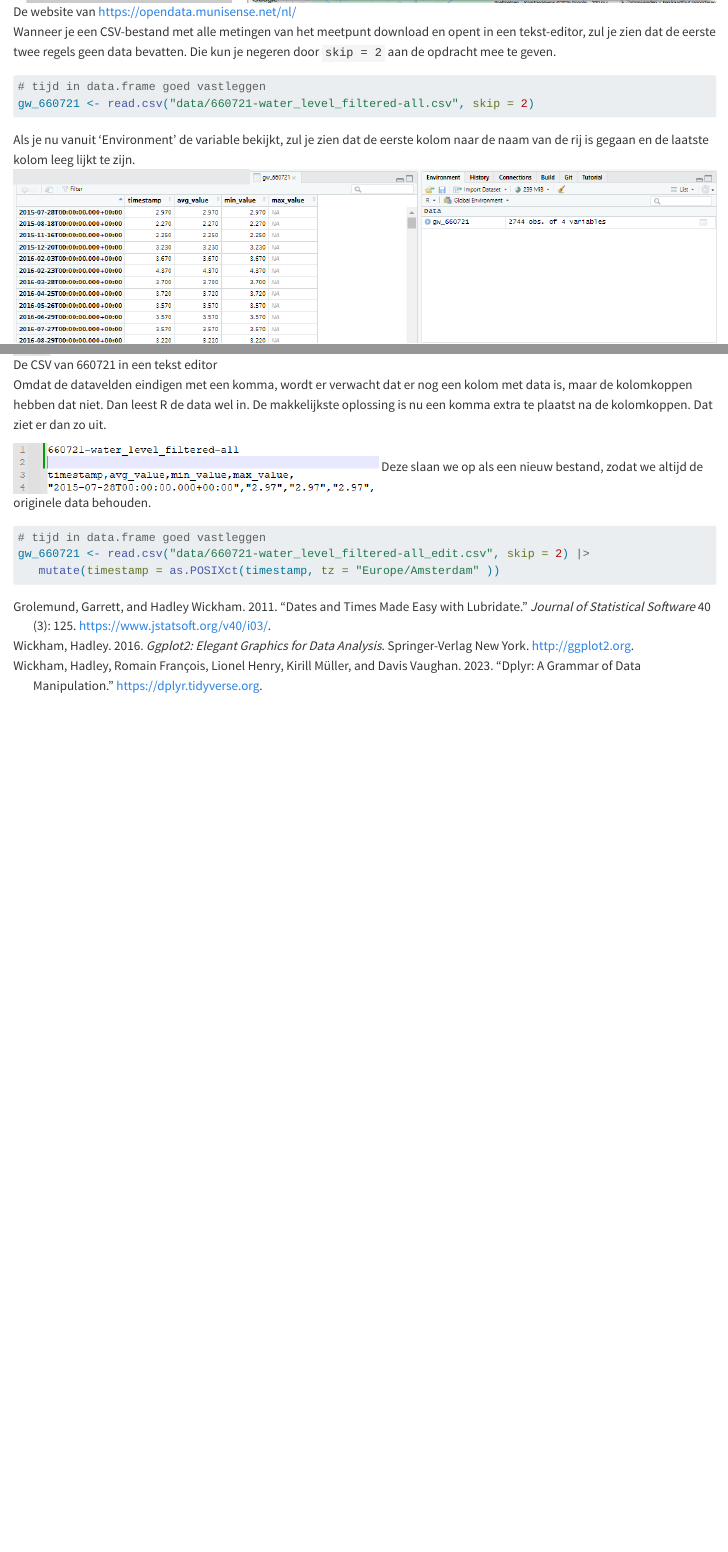
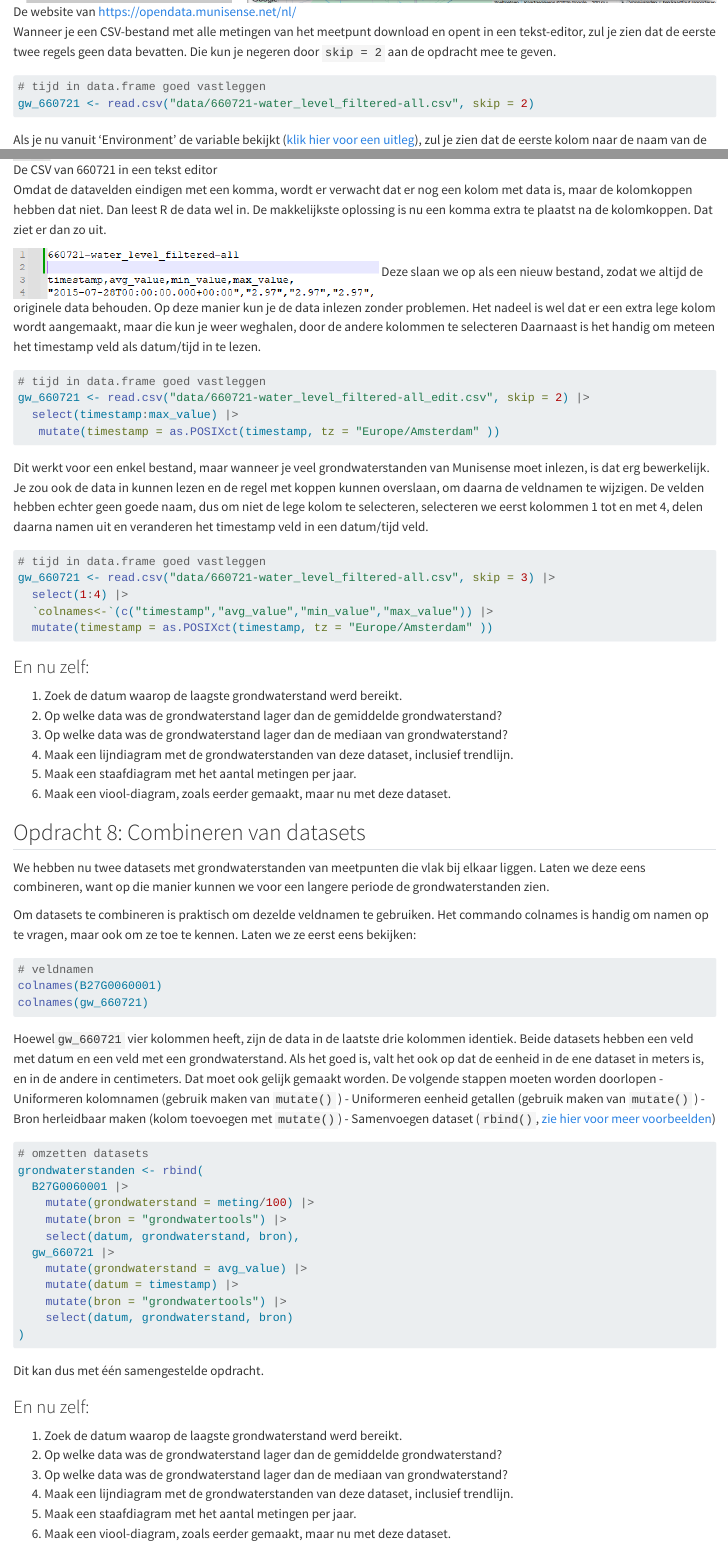
Before and after one commit to RonaldVisser/Grounded_R, a Quarto document (grounded_wc1.qmd): the page in a window 1100 px wide, from 7620 px down, and a second part further down, joined at a grey line. Rendered offline with R 4.5, knitr and Pandoc in place of Quarto, with nearby package versions; the code chunks are not run, so their results and figures are left out.

Commit message:
update and add

````diff
--- a/grounded_wc1.qmd
+++ b/grounded_wc1.qmd
@@ -261,7 +261,7 @@
 gw_660721 <- read.csv("data/660721-water_level_filtered-all.csv", skip = 2)
 ```
 
-Als je nu vanuit 'Environment' de variable bekijkt, zul je zien dat de eerste kolom naar de naam van de rij is gegaan en de laatste kolom leeg lijkt te zijn.
+Als je nu vanuit 'Environment' de variable bekijkt ([klik hier voor een uitleg](https://docs.posit.co/ide/user/ide/guide/data/data-viewer.html)), zul je zien dat de eerste kolom naar de naam van de rij is gegaan en de laatste kolom leeg lijkt te zijn.
 ![De waterstanden van 660721 verkeerd ingelezen](img/foutmelding_data.png)
 Deze CSV is blijkbaar niet netjes opgemaakt en wanneer je deze in een teksteditor opent, valt het volgende op:
 -   De kolomkoppen zijn als volgt: timestamp,avg_value,min_value,max_value
@@ -272,10 +272,76 @@
 Omdat de datavelden eindigen met een komma, wordt er verwacht dat er nog een kolom met data is, maar de kolomkoppen hebben dat niet. Dan leest R de data wel in. De makkelijkste oplossing is nu een komma extra te plaatst na de kolomkoppen. Dat ziet er dan zo uit.
 
 ![De gecorrigeerde CSV van 660721 in een tekst editor](img/headers_csv_corrected.png)
-Deze slaan we op als een nieuw bestand, zodat we altijd de originele data behouden.
+Deze slaan we op als een nieuw bestand, zodat we altijd de originele data behouden. Op deze manier kun je de data inlezen zonder problemen. Het nadeel is wel dat er een extra lege kolom wordt aangemaakt, maar die kun je weer weghalen, door de andere kolommen te selecteren Daarnaast is het handig om meteen het timestamp veld als datum/tijd in te lezen.
 
 ```{r}
 # tijd in data.frame goed vastleggen
 gw_660721 <- read.csv("data/660721-water_level_filtered-all_edit.csv", skip = 2) |>
+  select(timestamp:max_value) |>
    mutate(timestamp = as.POSIXct(timestamp, tz = "Europe/Amsterdam" ))
 ```
+
+Dit werkt voor een enkel bestand, maar wanneer je veel grondwaterstanden van Munisense moet inlezen, is dat erg bewerkelijk. Je zou ook de data in kunnen lezen en de regel met koppen kunnen overslaan, om daarna de veldnamen te wijzigen. De velden hebben echter geen goede naam, dus om niet de lege kolom te selecteren, selecteren we eerst kolommen 1 tot en met 4, delen daarna namen uit en veranderen het timestamp veld in een datum/tijd veld.
+
+```{r}
+# tijd in data.frame goed vastleggen
+gw_660721 <- read.csv("data/660721-water_level_filtered-all.csv", skip = 3) |>
+  select(1:4) |>
+  `colnames<-`(c("timestamp","avg_value","min_value","max_value")) |>
+  mutate(timestamp = as.POSIXct(timestamp, tz = "Europe/Amsterdam" ))
+```
+
+### En nu zelf:
+
+1.  Zoek de datum waarop de laagste grondwaterstand werd bereikt.
+2.  Op welke data was de grondwaterstand lager dan de gemiddelde grondwaterstand?
+3.  Op welke data was de grondwaterstand lager dan de mediaan van grondwaterstand?
+4.  Maak een lijndiagram met de grondwaterstanden van deze dataset, inclusief trendlijn.
+5.  Maak een staafdiagram met het aantal metingen per jaar.
+6.  Maak een viool-diagram, zoals eerder gemaakt, maar nu met deze dataset.
+
+
+## Opdracht 8: Combineren van datasets
+
+We hebben nu twee datasets met grondwaterstanden van meetpunten die vlak bij elkaar liggen. Laten we deze eens combineren, want op die manier kunnen we voor een langere periode de grondwaterstanden zien.
+
+Om datasets te combineren is praktisch om dezelde veldnamen te gebruiken. Het commando colnames is handig om namen op te vragen, maar ook om ze toe te kennen. Laten we ze eerst eens bekijken:
+
+```{r}
+# veldnamen
+colnames(B27G0060001)
+colnames(gw_660721)
+```
+
+
+Hoewel`gw_660721` vier kolommen heeft, zijn de data in de laatste drie kolommen identiek. Beide datasets hebben een veld met datum en een veld met een grondwaterstand. Als het goed is, valt het ook op dat de eenheid in de ene dataset in meters is, en in de andere in centimeters. Dat moet ook gelijk gemaakt worden. De volgende stappen moeten worden doorlopen
+-   Uniformeren kolomnamen (gebruik maken van `mutate()` )
+-   Uniformeren eenheid getallen (gebruik maken van `mutate()` )
+-   Bron herleidbaar maken (kolom toevoegen met `mutate()`)
+-   Samenvoegen dataset (`rbind()`, [zie hier voor meer voorbeelden](https://www.r-bloggers.com/2021/06/rbind-in-r-combine-vectors-matrix-or-data-frames-by-rows/))
+
+```{r}
+# omzetten datasets
+grondwaterstanden <- rbind(
+  B27G0060001 |>
+    mutate(grondwaterstand = meting/100) |>
+    mutate(bron = "grondwatertools") |>
+    select(datum, grondwaterstand, bron),
+  gw_660721 |>
+    mutate(grondwaterstand = avg_value) |>
+    mutate(datum = timestamp) |>
+    mutate(bron = "grondwatertools") |>
+    select(datum, grondwaterstand, bron)
+)
+```
+
+Dit kan dus met één samengestelde opdracht.
+
+### En nu zelf:
+
+1.  Zoek de datum waarop de laagste grondwaterstand werd bereikt.
+2.  Op welke data was de grondwaterstand lager dan de gemiddelde grondwaterstand?
+3.  Op welke data was de grondwaterstand lager dan de mediaan van grondwaterstand?
+4.  Maak een lijndiagram met de grondwaterstanden van deze dataset, inclusief trendlijn.
+5.  Maak een staafdiagram met het aantal metingen per jaar.
+6.  Maak een viool-diagram, zoals eerder gemaakt, maar nu met deze dataset.
````
Also changed, not shown: _quarto.yml (added, +31 -0 lines), grounded_wc1.qmd (2 more changed lines).
